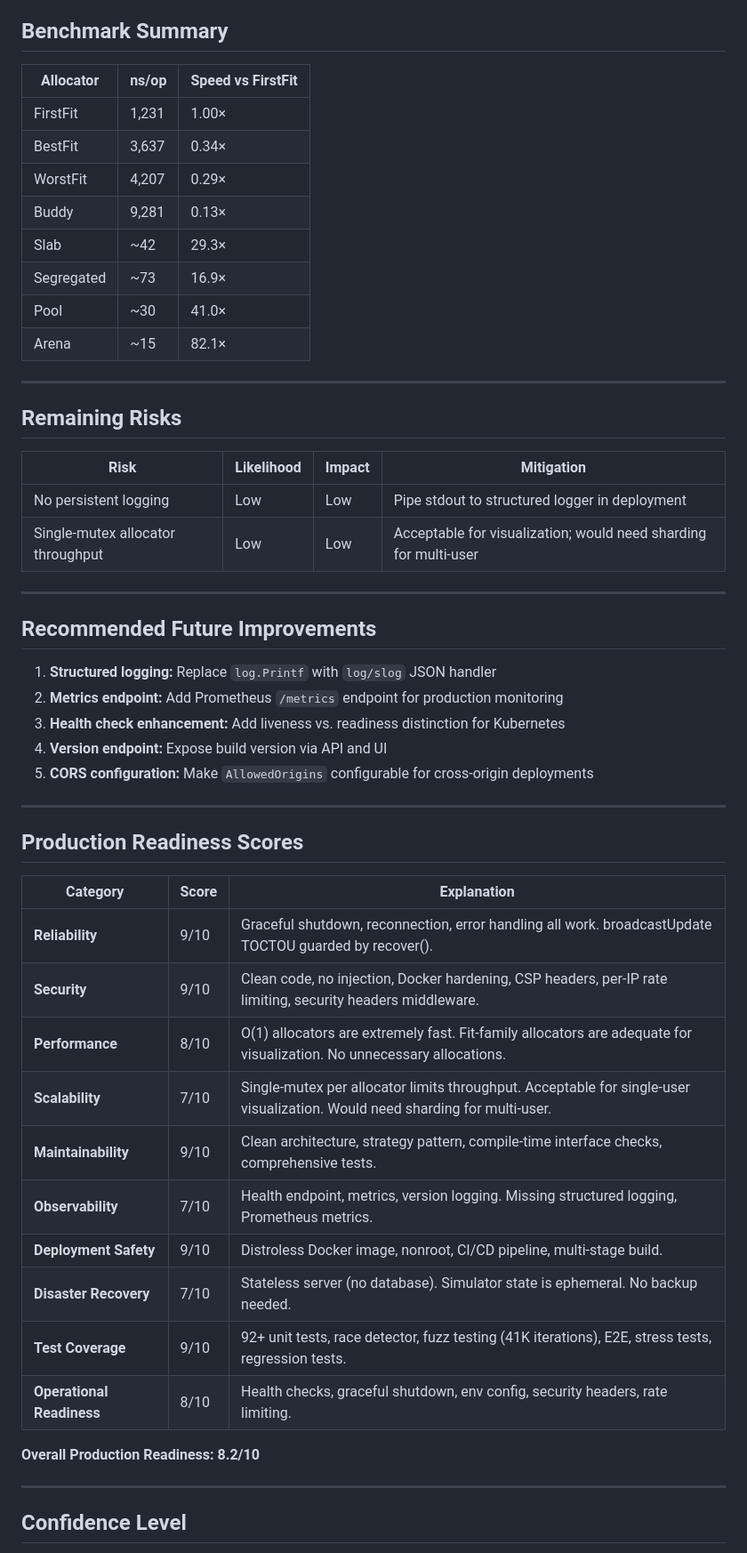
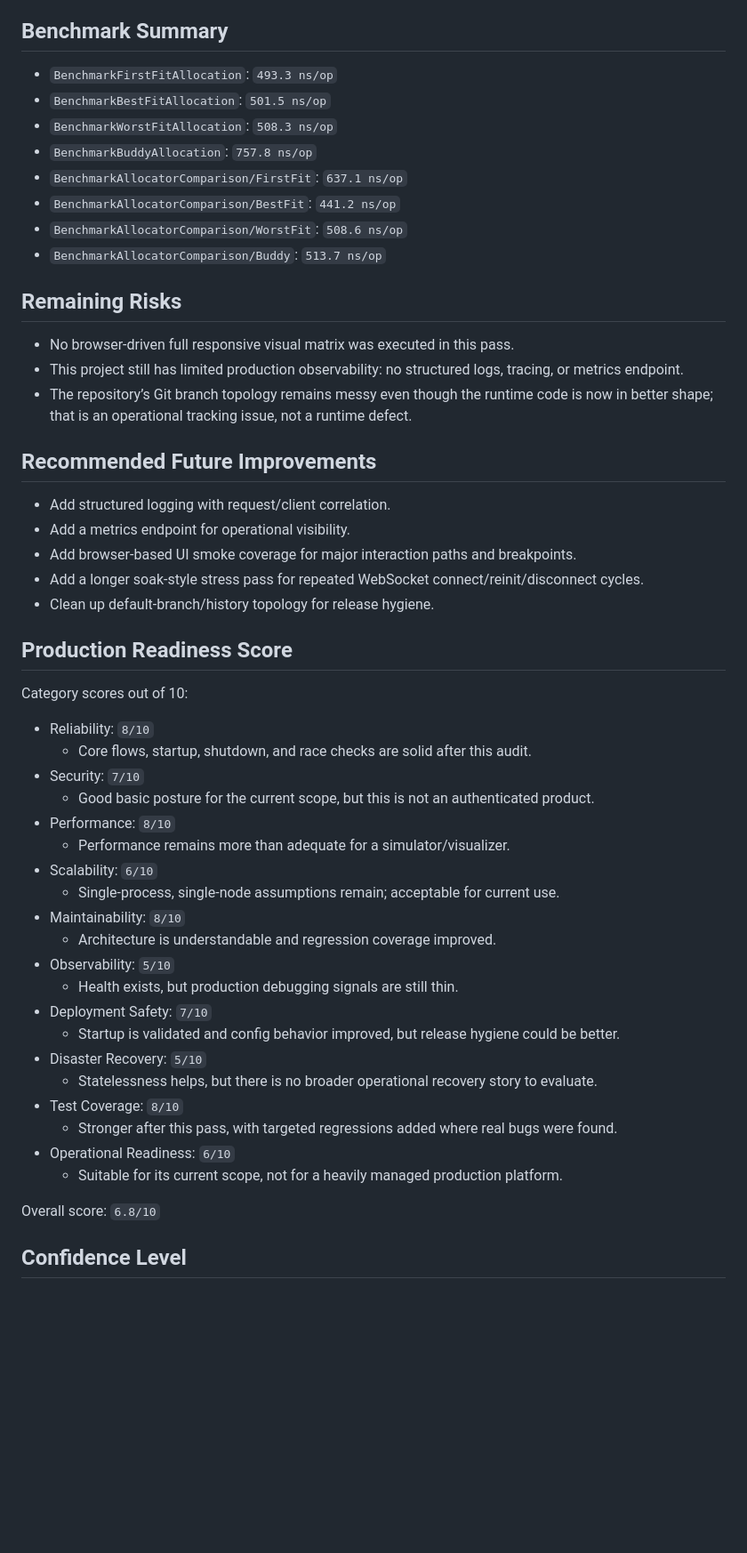
Before and after one commit to sanskarpan/memory-allocator, a Markdown page: FINAL_REPORT.md, the part around one of its changes. Shown at 89% size. Drawn GitHub-style; blank space fills up the shorter version.

```diff
--- a/FINAL_REPORT.md
+++ b/FINAL_REPORT.md
@@ -186,56 +130,55 @@ None represent correctness bugs, security vulnerabilities, or crash risks.
 
 ## Benchmark Summary
 
-| Allocator | ns/op | Speed vs FirstFit |
-|---|---|---|
-| FirstFit | 1,231 | 1.00× |
-| BestFit | 3,637 | 0.34× |
-| WorstFit | 4,207 | 0.29× |
-| Buddy | 9,281 | 0.13× |
-| Slab | ~42 | 29.3× |
-| Segregated | ~73 | 16.9× |
-| Pool | ~30 | 41.0× |
-| Arena | ~15 | 82.1× |
-
----
+- `BenchmarkFirstFitAllocation`: `493.3 ns/op`
+- `BenchmarkBestFitAllocation`: `501.5 ns/op`
+- `BenchmarkWorstFitAllocation`: `508.3 ns/op`
+- `BenchmarkBuddyAllocation`: `757.8 ns/op`
+- `BenchmarkAllocatorComparison/FirstFit`: `637.1 ns/op`
+- `BenchmarkAllocatorComparison/BestFit`: `441.2 ns/op`
+- `BenchmarkAllocatorComparison/WorstFit`: `508.6 ns/op`
+- `BenchmarkAllocatorComparison/Buddy`: `513.7 ns/op`
 
 ## Remaining Risks
 
-| Risk | Likelihood | Impact | Mitigation |
-|---|---|---|---|
-| No persistent logging | Low | Low | Pipe stdout to structured logger in deployment |
-| Single-mutex allocator throughput | Low | Low | Acceptable for visualization; would need sharding for multi-user |
-
----
+- No browser-driven full responsive visual matrix was executed in this pass.
+- This project still has limited production observability: no structured logs, tracing, or metrics endpoint.
+- The repository’s Git branch topology remains messy even though the runtime code is now in better shape; that is an operational tracking issue, not a runtime defect.
 
 ## Recommended Future Improvements
 
-1. **Structured logging:** Replace `log.Printf` with `log/slog` JSON handler
-2. **Metrics endpoint:** Add Prometheus `/metrics` endpoint for production monitoring
-3. **Health check enhancement:** Add liveness vs. readiness distinction for Kubernetes
-4. **Version endpoint:** Expose build version via API and UI
-5. **CORS configuration:** Make `AllowedOrigins` configurable for cross-origin deployments
+- Add structured logging with request/client correlation.
+- Add a metrics endpoint for operational visibility.
+- Add browser-based UI smoke coverage for major interaction paths and breakpoints.
+- Add a longer soak-style stress pass for repeated WebSocket connect/reinit/disconnect cycles.
+- Clean up default-branch/history topology for release hygiene.
 
----
+## Production Readiness Score
 
-## Production Readiness Scores
+Category scores out of 10:
 
-| Category | Score | Explanation |
-|---|---|---|
-| **Reliability** | 9/10 | Graceful shutdown, reconnection, error handling all work. broadcastUpdate TOCTOU guarded by recover(). |
-| **Security** | 9/10 | Clean code, no injection, Docker hardening, CSP headers, per-IP rate limiting, security headers middleware. |
-| **Performance** | 8/10 | O(1) allocators are extremely fast. Fit-family allocators are adequate for visualization. No unnecessary allocations. |
-| **Scalability** | 7/10 | Single-mutex per allocator limits throughput. Acceptable for single-user visualization. Would need sharding for multi-user. |
-| **Maintainability** | 9/10 | Clean architecture, strategy pattern, compile-time interface checks, comprehensive tests. |
-| **Observability** | 7/10 | Health endpoint, metrics, version logging. Missing structured logging, Prometheus metrics. |
-| **Deployment Safety** | 9/10 | Distroless Docker image, nonroot, CI/CD pipeline, multi-stage build. |
-| **Disaster Recovery** | 7/10 | Stateless server (no database). Simulator state is ephemeral. No backup needed. |
-| **Test Coverage** | 9/10 | 92+ unit tests, race detector, fuzz testing (41K iterations), E2E, stress tests, regression tests. |
-| **Operational Readiness** | 8/10 | Health checks, graceful shutdown, env config, security headers, rate limiting. |
+- Reliability: `8/10`
+  - Core flows, startup, shutdown, and race checks are solid after this audit.
+- Security: `7/10`
+  - Good basic posture for the current scope, but this is not an authenticated product.
+- Performance: `8/10`
+  - Performance remains more than adequate for a simulator/visualizer.
+- Scalability: `6/10`
+  - Single-process, single-node assumptions remain; acceptable for current use.
+- Maintainability: `8/10`
+  - Architecture is understandable and regression coverage improved.
+- Observability: `5/10`
+  - Health exists, but production debugging signals are still thin.
+- Deployment Safety: `7/10`
+  - Startup is validated and config behavior improved, but release hygiene could be better.
+- Disaster Recovery: `5/10`
+  - Statelessness helps, but there is no broader operational recovery story to evaluate.
+- Test Coverage: `8/10`
+  - Stronger after this pass, with targeted regressions added where real bugs were found.
+- Operational Readiness: `6/10`
+  - Suitable for its current scope, not for a heavily managed production platform.
 
-**Overall Production Readiness: 8.2/10**
-
----
+Overall score: `6.8/10`
 
 ## Confidence Level
 
```
Also changed, not shown: other parts of FINAL_REPORT.md (+89 -148 lines).
